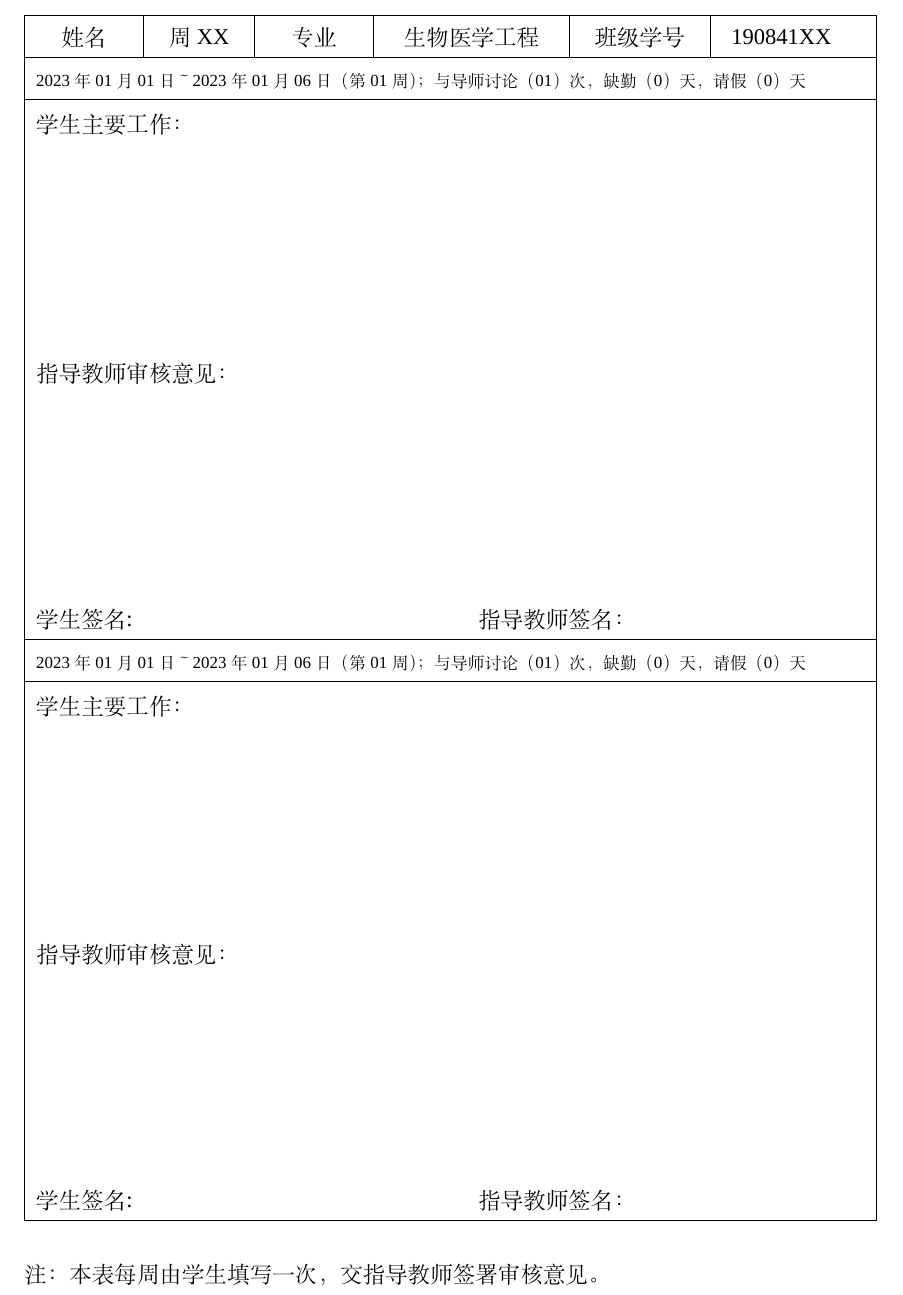
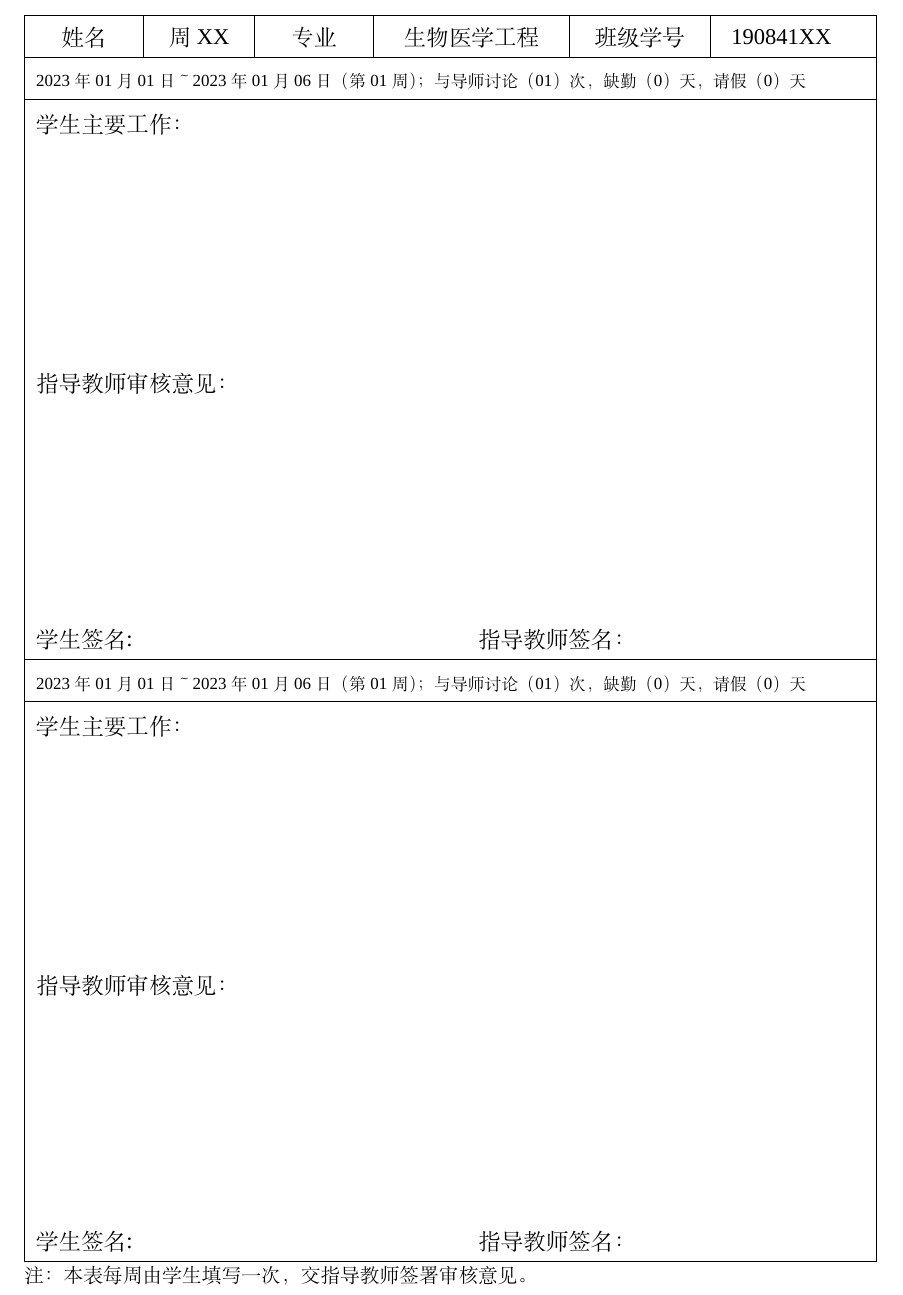
Before and after one commit to arnold117/NCHU_Bachelor_Work_Records_Template, a LaTeX book (work_records.tex, which reads table.tex): part of the page, cut so that both start at the same text. Compiled offline with XeLaTeX; a missing font is replaced by an installed copy or a similar font.

Commit message:
修复了微小错误

```diff
--- a/table.tex
+++ b/table.tex
@@ -30,11 +30,11 @@
 
     \multicolumn{6}{|l|}{\begin{tabular}[c]{@{}l@{}}
         学生主要工作：
-    \end{tabular}}  \\[20ex]
+    \end{tabular}}  \\[21ex]
 
     \multicolumn{6}{|l|}{\begin{tabular}[c]{@{}l@{}}
         指导教师审核意见：
-    \end{tabular}}  \\[20ex]
+    \end{tabular}}  \\[21ex]
 
     \multicolumn{6}{|l|}{学生签名: \hspace{62mm} 指导教师签名：}  \\
 
@@ -46,11 +46,11 @@
 
     \multicolumn{6}{|l|}{\begin{tabular}[c]{@{}l@{}}
         学生主要工作：
-    \end{tabular}}  \\[20ex]
+    \end{tabular}}  \\[21ex]
 
     \multicolumn{6}{|l|}{\begin{tabular}[c]{@{}l@{}}
         指导教师审核意见：
-    \end{tabular}}  \\[20ex]
+    \end{tabular}}  \\[21ex]
 
     \multicolumn{6}{|l|}{学生签名: \hspace{62mm} 指导教师签名：}  \\
 
@@ -58,5 +58,5 @@
 
 \end{tabular*}
 \end{table}
-
-\leftline{注：本表每周由学生填写一次，交指导教师签署审核意见。}
+\vspace{-4ex}
+\leftline{\zihao{5}注：本表每周由学生填写一次，交指导教师签署审核意见。}
```
Also changed, not shown: work_records.pdf.
